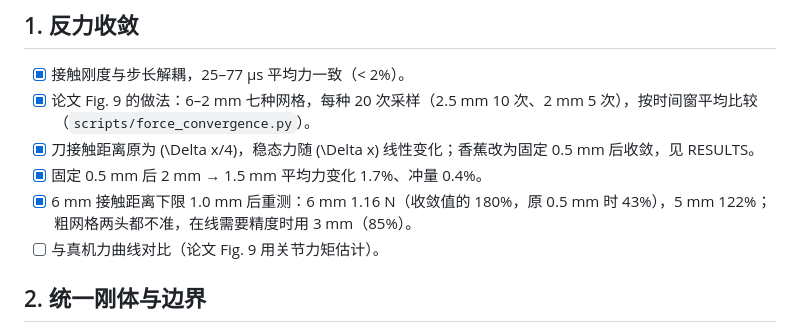
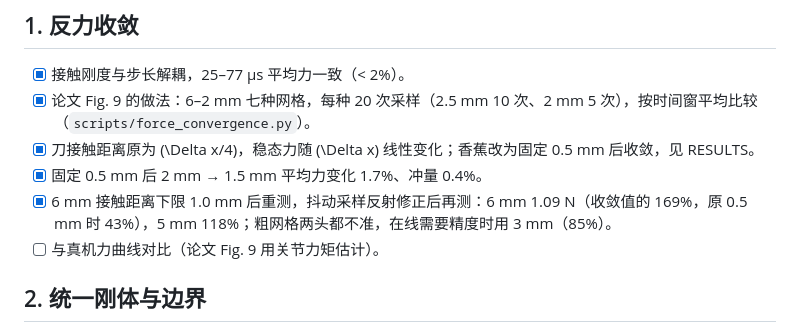
Before and after one commit to Ju6276/BladeMaster-Lab, a Markdown page: TODO.md, the part around the change. Rendered like a GitHub page.

```diff
--- a/TODO.md
+++ b/TODO.md
@@ -7,7 +7,7 @@
 - [x] 论文 Fig. 9 的做法：6–2 mm 七种网格，每种 20 次采样（2.5 mm 10 次、2 mm 5 次），按时间窗平均比较（`scripts/force_convergence.py`）。
 - [x] 刀接触距离原为 \(\Delta x/4\)，稳态力随 \(\Delta x\) 线性变化；香蕉改为固定 0.5 mm 后收敛，见 RESULTS。
 - [x] 固定 0.5 mm 后 2 mm → 1.5 mm 平均力变化 1.7%、冲量 0.4%。
-- [x] 6 mm 接触距离下限 1.0 mm 后重测：6 mm 1.16 N（收敛值的 180%，原 0.5 mm 时 43%），5 mm 122%；粗网格两头都不准，在线需要精度时用 3 mm（85%）。
+- [x] 6 mm 接触距离下限 1.0 mm 后重测，抖动采样反射修正后再测：6 mm 1.09 N（收敛值的 169%，原 0.5 mm 时 43%），5 mm 118%；粗网格两头都不准，在线需要精度时用 3 mm（85%）。
 - [ ] 与真机力曲线对比（论文 Fig. 9 用关节力矩估计）。
 
 ## 2. 统一刚体与边界
```
Also changed, not shown: docs/RESULTS.md (+4 -0 lines).
